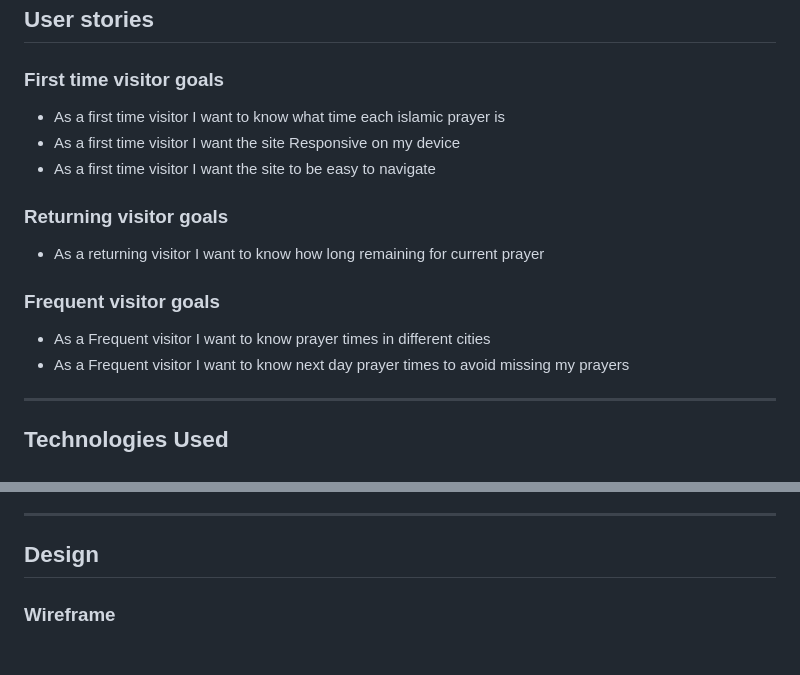
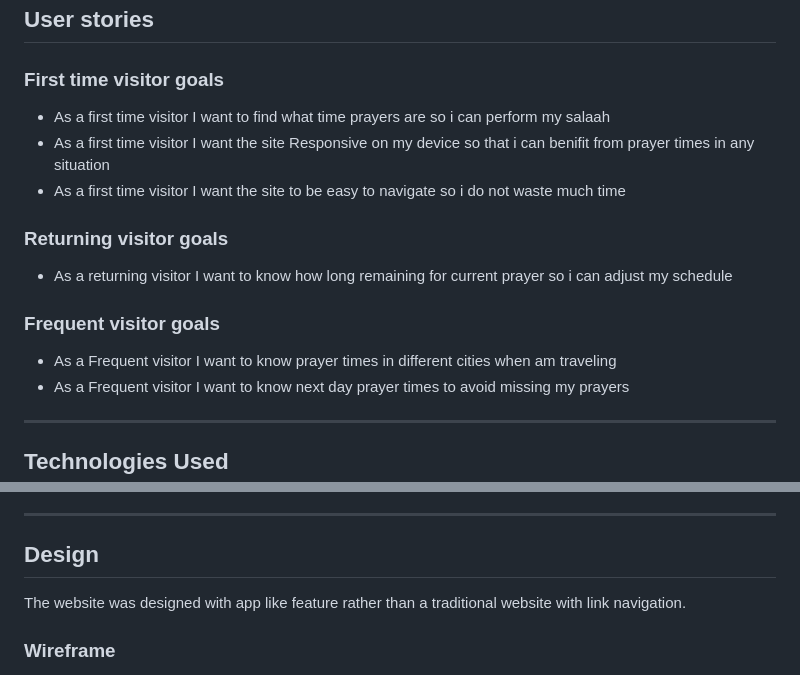
Before and after one commit to Hussain-Naik/PP2-Namaaz-Display, a Markdown page: README.md, 2 parts joined by grey strips. Rendered like a GitHub page.

Commit message:
Add revised user stories and design

```diff
--- a/README.md
+++ b/README.md
@@ -7,15 +7,15 @@ The [Namaaz Display](https://hussain-naik.github.io/PP2-Namaaz-Display/) website
 ## User stories
 
 ### First time visitor goals
-- As a first time visitor I want to know what time each islamic prayer is
-- As a first time visitor I want the site Responsive on my device
-- As a first time visitor I want the site to be easy to navigate
+- As a first time visitor I want to find what time prayers are so i can perform my salaah
+- As a first time visitor I want the site Responsive on my device so that i can benifit from prayer times in any situation
+- As a first time visitor I want the site to be easy to navigate so i do not waste much time
 
 ### Returning visitor goals
-- As a returning visitor I want to know how long remaining for current prayer
+- As a returning visitor I want to know how long remaining for current prayer so i can adjust my schedule
 
 ### Frequent visitor goals
-- As a Frequent visitor I want to know prayer times in different cities
+- As a Frequent visitor I want to know prayer times in different cities when am traveling
 - As a Frequent visitor I want to know next day prayer times to avoid missing my prayers
 
 ---
@@ -37,6 +37,8 @@ The [Namaaz Display](https://hussain-naik.github.io/PP2-Namaaz-Display/) website
 
 ---
 ## Design
+
+The website was designed with app like feature rather than a traditional website with link navigation.
 
 ### Wireframe
 
```
